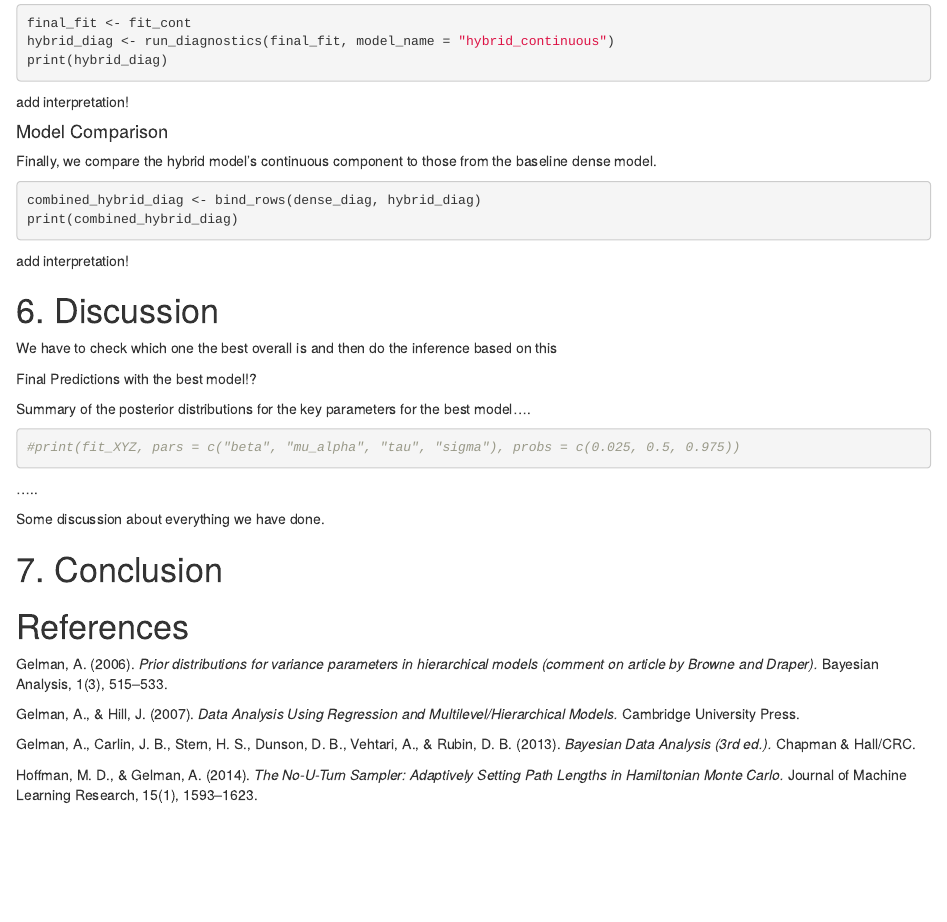
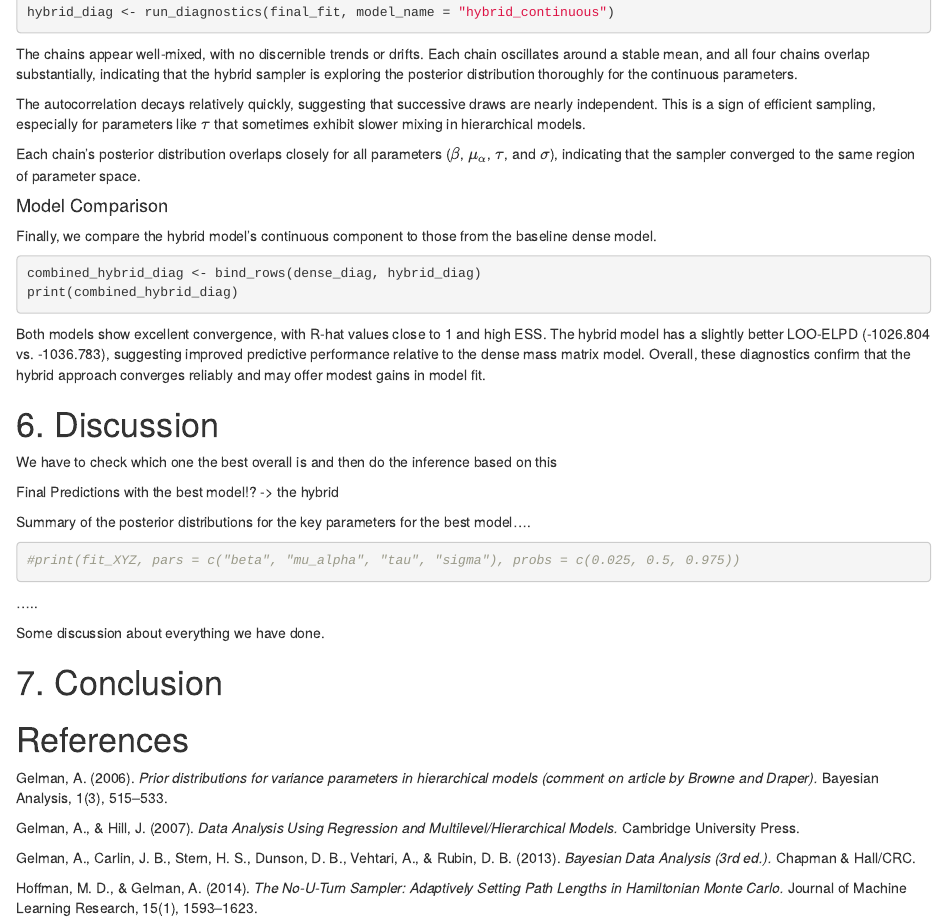
Before and after one commit to otausendschoen/Bayesian_Algorithm, an R Markdown document (Project.rmd): the page in a window 1100 px wide, from its top. Rendered offline with R 4.5, knitr and Pandoc, with nearby package versions; the code chunks are not run, so their results and figures are left out.

Commit message:
4.7 done - hybrid is the best model! Only discussion, conclsuion, introduction and abstract missing!

````diff
--- a/Project.rmd
+++ b/Project.rmd
@@ -917,9 +916,13 @@ After running the hybrid sampler, we can extract the continuous parameter sample
 ```{r}
 final_fit <- fit_cont
 hybrid_diag <- run_diagnostics(final_fit, model_name = "hybrid_continuous")
-print(hybrid_diag)
 ```
-add interpretation!
+The chains appear well-mixed, with no discernible trends or drifts. Each chain oscillates around a stable mean, and all four chains overlap substantially, indicating that the hybrid sampler is exploring the posterior distribution thoroughly for the continuous parameters.
+
+The autocorrelation decays relatively quickly, suggesting that successive draws are nearly independent. This is a sign of efficient sampling, especially for parameters like $\tau$ that sometimes exhibit slower mixing in hierarchical models.
+
+Each chain’s posterior distribution overlaps closely for all parameters ($\beta$, $\mu_\alpha$, $\tau$, and $\sigma$), indicating that the sampler converged to the same region of parameter space.
+
 
 #### Model Comparison
 
@@ -928,12 +931,7 @@ Finally, we compare the hybrid model’s continuous component to those from the
 combined_hybrid_diag <- bind_rows(dense_diag, hybrid_diag)
 print(combined_hybrid_diag)
 ```
-add interpretation!
-
-
-
-
-
+Both models show excellent convergence, with R-hat values close to 1 and high ESS. The hybrid model has a slightly better LOO-ELPD (-1026.804 vs. -1036.783), suggesting improved predictive performance relative to the dense mass matrix model. Overall, these diagnostics confirm that the hybrid approach converges reliably and may offer modest gains in model fit.
 
 # 6. Discussion
 
@@ -941,7 +939,7 @@ add interpretation!
 We have to check which one the best overall is and then do the inference based on this
 
 
-Final Predictions with the best model!?
+Final Predictions with the best model!? -> the hybrid
 
 Summary of the posterior distributions for the key parameters for the best model....
 ```{r}
````
Also changed, not shown: plots/hybrid_continuous_acf_plot.png (added), plots/hybrid_continuous_density_overlay.png (added), plots/hybrid_continuous_trace_plot.png (added), Project.rmd (1 more changed lines), 1 other file.
